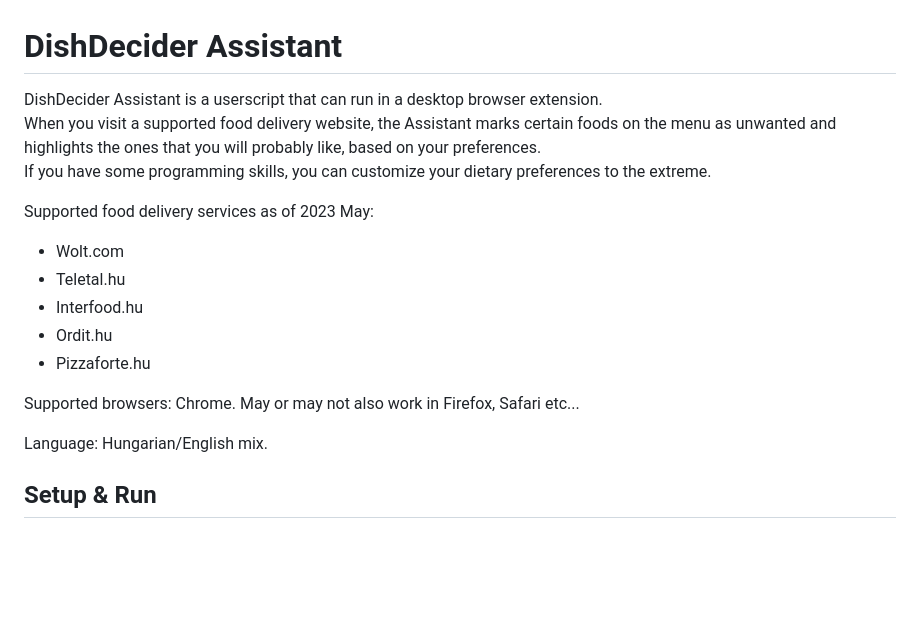
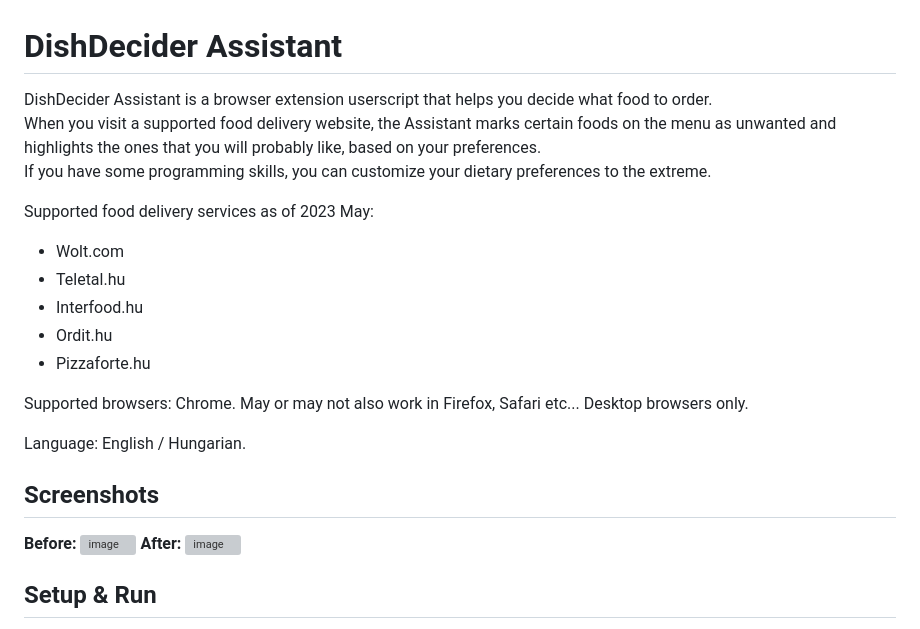
Before and after one commit to AndreaDusza/dishdecider-assistant, a Markdown page: README.md, the part around one of its changes. GitHub-like rendering; blank space fills up the shorter version; grey boxes are pictures that could not be loaded.

```diff
--- a/README.md
+++ b/README.md
@@ -1,6 +1,6 @@
 # DishDecider Assistant
 
-DishDecider Assistant is a userscript that can run in a desktop browser extension.
+DishDecider Assistant is a browser extension userscript that helps you decide what food to order.
 When you visit a supported food delivery website, the Assistant marks certain foods on the menu as unwanted and highlights the ones that you will probably like, based on your preferences.
 If you have some programming skills, you can customize your dietary preferences to the extreme.
 
@@ -11,9 +11,15 @@ Supported food delivery services as of 2023 May:
   * Ordit.hu
   * Pizzaforte.hu
 
-Supported browsers: Chrome. May or may not also work in Firefox, Safari etc...
+Supported browsers: Chrome. May or may not also work in Firefox, Safari etc...  Desktop browsers only.
 
-Language: Hungarian/English mix.
+Language: English / Hungarian.
+
+## Screenshots
+__Before:__
+![image](https://github.com/AndreaDusza/dishdecider-assistant/assets/5956233/00debb29-51ed-4b59-bb88-ecbdfed8c772)
+__After:__
+![image](https://github.com/AndreaDusza/dishdecider-assistant/assets/5956233/baf5d6df-add3-4b44-9767-06dadfb65b01)
 
 ## Setup & Run
 
```
Also changed, not shown: other parts of README.md (+7 -5 lines).
